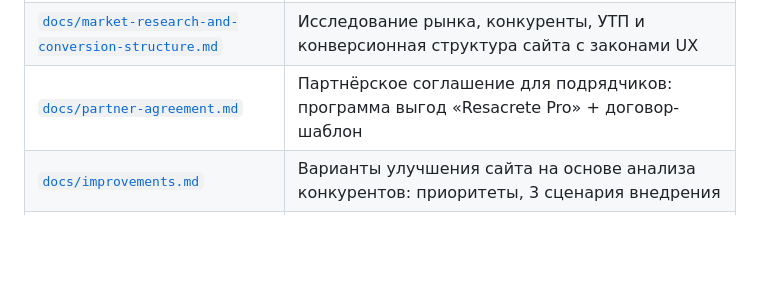
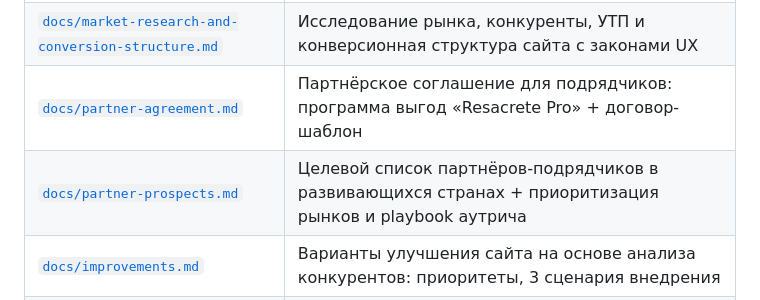
Before and after one commit to uae507891973-design/betonicum.ru, a Markdown page: README.md, the part around the change. Rendered like a GitHub page; blank space fills up the shorter version.

```diff
--- a/README.md
+++ b/README.md
@@ -12,6 +12,7 @@
 | [`docs/seo-analysis.md`](docs/seo-analysis.md) | SEO-анализ: индексация, конкуренты, семантическое ядро, план работ |
 | [`docs/market-research-and-conversion-structure.md`](docs/market-research-and-conversion-structure.md) | Исследование рынка, конкуренты, УТП и конверсионная структура сайта с законами UX |
 | [`docs/partner-agreement.md`](docs/partner-agreement.md) | Партнёрское соглашение для подрядчиков: программа выгод «Resacrete Pro» + договор-шаблон |
+| [`docs/partner-prospects.md`](docs/partner-prospects.md) | Целевой список партнёров-подрядчиков в развивающихся странах + приоритизация рынков и playbook аутрича |
 | [`docs/improvements.md`](docs/improvements.md) | Варианты улучшения сайта на основе анализа конкурентов: приоритеты, 3 сценария внедрения |
 | [`docs/roadmap.md`](docs/roadmap.md) | Единая дорожная карта: 5 фаз, зависимости, вехи, метрики, временная шкала |
 | [`docs/cjm.md`](docs/cjm.md) | Customer Journey Map по 3 персонам: этапы, эмоции, боли и решения по фазам |
```
Also changed, not shown: docs/partner-prospects.md (added, +131 -0 lines).
